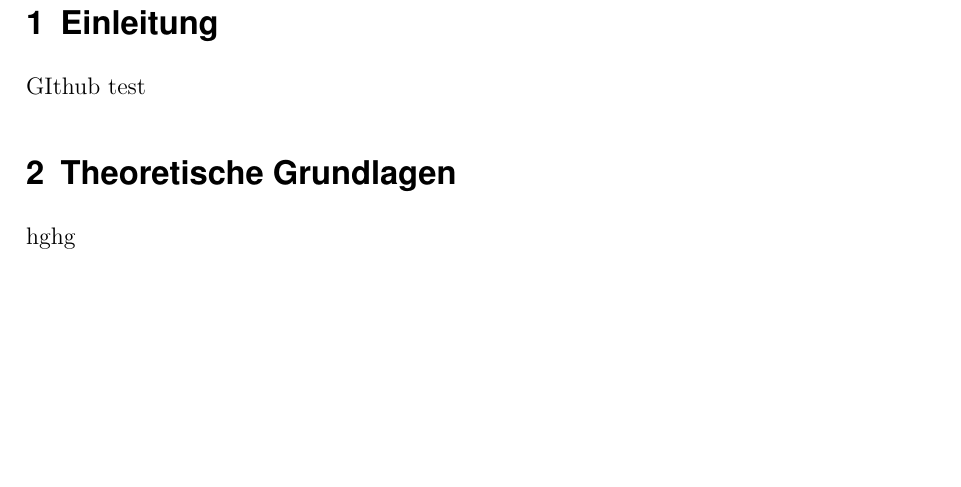
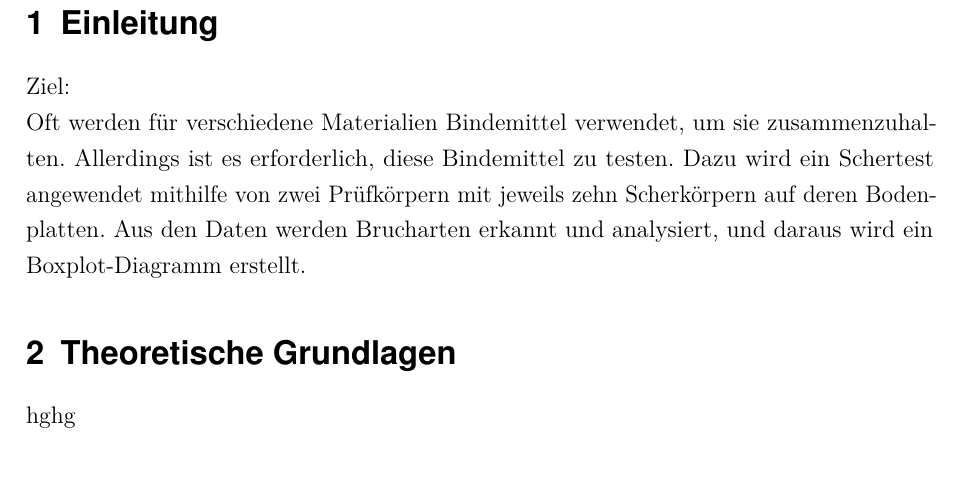
Before and after one commit to ahmeeenn/Schertest-Bericht, a LaTeX document (main.tex, which reads Sections/01-Einleitung.tex): part of page 3 of 6, cut so that both start at the same text, the shorter picture padded with empty space. Compiled offline with pdfLaTeX.

Commit message:
Einleitung geschrieben ge for your changes. Lines starting

```diff
--- a/Sections/01-Einleitung.tex
+++ b/Sections/01-Einleitung.tex
@@ -1 +1,5 @@
-GIthub test
+Ziel:\\
+Oft werden für verschiedene Materialien Bindemittel verwendet, um sie zusammenzuhalten.
+Allerdings ist es erforderlich, diese Bindemittel zu testen.
+Dazu wird ein Schertest angewendet mithilfe von zwei Prüfkörpern mit jeweils zehn Scherkörpern auf deren Bodenplatten.
+Aus den Daten werden Brucharten erkannt und analysiert, und daraus wird ein Boxplot-Diagramm erstellt.
```
Also changed, not shown: main.pdf, 2 other files.
